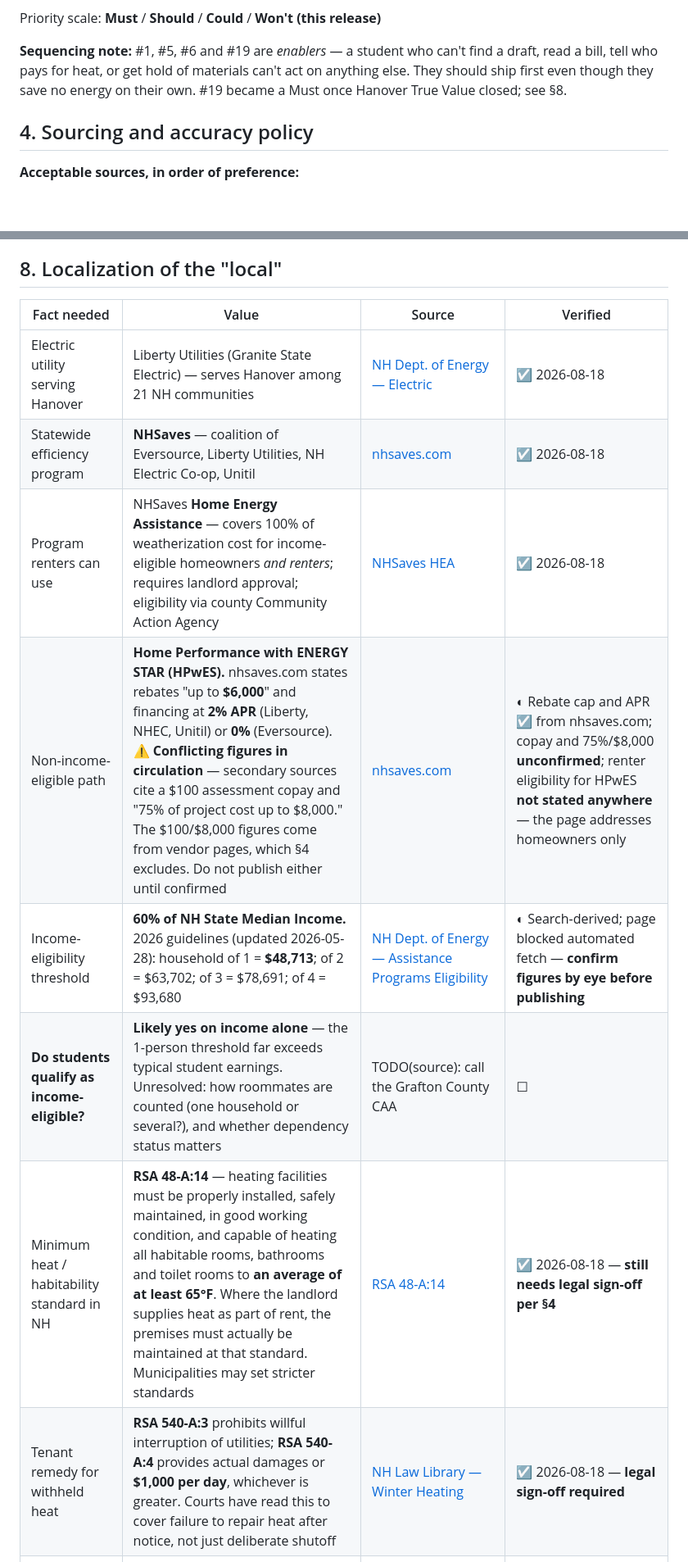
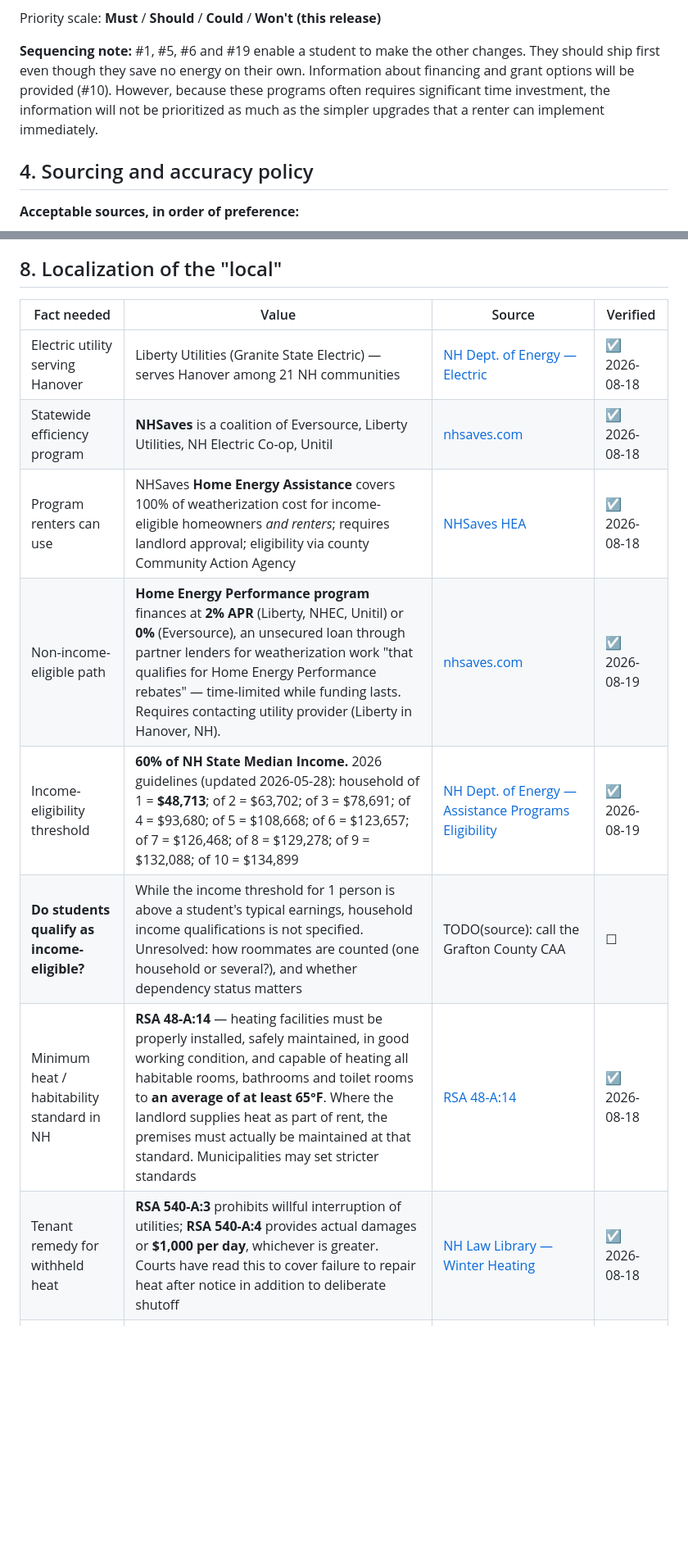
Before and after one commit to meganklu/rental-energy-hanover, a Markdown page: docs/content-strategy.md, 2 parts joined by grey strips. Shown at 82% size. Drawn GitHub-style; blank space fills up the shorter version.

Commit message:
Confirmation of sources and research findings

```diff
--- a/docs/content-strategy.md
+++ b/docs/content-strategy.md
@@ -66,10 +62,8 @@ Effort: `Low` (under 1 hr) · `Med` (an afternoon) · `High` (multi-day or needs
 
 Priority scale: **Must** / **Should** / **Could** / **Won't (this release)**
 
-**Sequencing note:** #1, #5, #6 and #19 are *enablers* — a student who can't find a draft, read a
-bill, tell who pays for heat, or get hold of materials can't act on anything else. They should
-ship first even though they save no energy on their own. #19 became a Must once Hanover True
-Value closed; see §8.
+**Sequencing note:** #1, #5, #6 and #19 enable a student to make the other changes. They should
+ship first even though they save no energy on their own. Information about financing and grant options will be provided (#10). However, because these programs often requires significant time investment, the information will not be prioritized as much as the simpler upgrades that a renter can implement immediately.
 
 ## 4. Sourcing and accuracy policy
 
@@ -190,17 +184,14 @@ or doesn't render at all.
 
 ## 8. Localization of the "local"
 
-<!-- GUIDANCE: What has to be true specifically for Hanover/Upper Valley. Verify each with a
-     source; don't assume. -->
-
 | Fact needed | Value | Source | Verified |
 |---|---|---|---|
 | Electric utility serving Hanover | Liberty Utilities (Granite State Electric) — serves Hanover among 21 NH communities | [NH Dept. of Energy — Electric](https://www.energy.nh.gov/utilities-providers/regulated-utility-services/electric) | ☑ 2026-08-18 |
-| Statewide efficiency program | **NHSaves** — coalition of Eversource, Liberty Utilities, NH Electric Co-op, Unitil | [nhsaves.com](https://nhsaves.com/residential/weatherization/) | ☑ 2026-08-18 |
-| Program renters can use | NHSaves **Home Energy Assistance** — covers 100% of weatherization cost for income-eligible homeowners *and renters*; requires landlord approval; eligibility via county Community Action Agency | [NHSaves HEA](https://nhsaves.com/residential/income-eligible-energy-assistance-program/) | ☑ 2026-08-18 |
-| Non-income-eligible path | **Home Performance with ENERGY STAR (HPwES).** nhsaves.com states rebates "up to **$6,000**" and financing at **2% APR** (Liberty, NHEC, Unitil) or **0%** (Eversource). ⚠️ **Conflicting figures in circulation** — secondary sources cite a $100 assessment copay and "75% of project cost up to $8,000." The $100/$8,000 figures come from vendor pages, which §4 excludes. Do not publish either until confirmed | [nhsaves.com](https://nhsaves.com/residential/weatherization/) | ◐ Rebate cap and APR ☑ from nhsaves.com; copay and 75%/$8,000 **unconfirmed**; renter eligibility for HPwES **not stated anywhere** — the page addresses homeowners only |
-| Income-eligibility threshold | **60% of NH State Median Income.** 2026 guidelines (updated 2026-05-28): household of 1 = **$48,713**; of 2 = $63,702; of 3 = $78,691; of 4 = $93,680 | [NH Dept. of Energy — Assistance Programs Eligibility](https://www.energy.nh.gov/consumers/help-energy-and-utility-bills/assistance-programs-eligibility) | ◐ Search-derived; page blocked automated fetch — **confirm figures by eye before publishing** |
-| **Do students qualify as income-eligible?** | **Likely yes on income alone** — the 1-person threshold far exceeds typical student earnings. Unresolved: how roommates are counted (one household or several?), and whether dependency status matters | TODO(source): call the Grafton County CAA | ☐ |
-| Minimum heat / habitability standard in NH | **RSA 48-A:14** — heating facilities must be properly installed, safely maintained, in good working condition, and capable of heating all habitable rooms, bathrooms and toilet rooms to **an average of at least 65°F**. Where the landlord supplies heat as part of rent, the premises must actually be maintained at that standard. Municipalities may set stricter standards | [RSA 48-A:14](https://gc.nh.gov/rsa/html/III/48-A/48-A-14.htm) | ☑ 2026-08-18 — **still needs legal sign-off per §4** |
-| Tenant remedy for withheld heat | **RSA 540-A:3** prohibits willful interruption of utilities; **RSA 540-A:4** provides actual damages or **$1,000 per day**, whichever is greater. Courts have read this to cover failure to repair heat after notice, not just deliberate shutoff | [NH Law Library — Winter Heating](https://courts-state-nh-us.libguides.com/c.php?g=898401&p=6463426) | ☑ 2026-08-18 — **legal sign-off required** |
+| Statewide efficiency program | **NHSaves** is a coalition of Eversource, Liberty Utilities, NH Electric Co-op, Unitil | [nhsaves.com](https://nhsaves.com/residential/weatherization/) | ☑ 2026-08-18 |
+| Program renters can use | NHSaves **Home Energy Assistance** covers 100% of weatherization cost for income-eligible homeowners *and renters*; requires landlord approval; eligibility via county Community Action Agency | [NHSaves HEA](https://nhsaves.com/residential/income-eligible-energy-assistance-program/) | ☑ 2026-08-18 |
+| Non-income-eligible path | **Home Energy Performance program** finances at **2% APR** (Liberty, NHEC, Unitil) or **0%** (Eversource), an unsecured loan through partner lenders for weatherization work "that qualifies for Home Energy Performance rebates" — time-limited while funding lasts. Requires contacting utility provider (Liberty in Hanover, NH). | [nhsaves.com](https://nhsaves.com/residential/weatherization/) | ☑ 2026-08-19 |
+| Income-eligibility threshold | **60% of NH State Median Income.** 2026 guidelines (updated 2026-05-28): household of 1 = **$48,713**; of 2 = $63,702; of 3 = $78,691; of 4 = $93,680; of 5 = $108,668; of 6 = $123,657; of 7 = $126,468; of 8 = $129,278; of 9 = $132,088; of 10 = $134,899 | [NH Dept. of Energy — Assistance Programs Eligibility](https://www.energy.nh.gov/consumers/help-energy-and-utility-bills/assistance-programs-eligibility) | ☑ 2026-08-19 |
+| **Do students qualify as income-eligible?** | While the income threshold for 1 person is above a student's typical earnings, household income qualifications is not specified. Unresolved: how roommates are counted (one household or several?), and whether dependency status matters | TODO(source): call the Grafton County CAA | ☐ |
+| Minimum heat / habitability standard in NH | **RSA 48-A:14** — heating facilities must be properly installed, safely maintained, in good working condition, and capable of heating all habitable rooms, bathrooms and toilet rooms to **an average of at least 65°F**. Where the landlord supplies heat as part of rent, the premises must actually be maintained at that standard. Municipalities may set stricter standards | [RSA 48-A:14](https://gc.nh.gov/rsa/html/III/48-A/48-A-14.htm) | ☑ 2026-08-18 |
+| Tenant remedy for withheld heat | **RSA 540-A:3** prohibits willful interruption of utilities; **RSA 540-A:4** provides actual damages or **$1,000 per day**, whichever is greater. Courts have read this to cover failure to repair heat after notice in addition to deliberate shutoff | [NH Law Library — Winter Heating](https://courts-state-nh-us.libguides.com/c.php?g=898401&p=6463426) | ☑ 2026-08-18 |
 | Winter utility-shutoff protection period | **Nov 15 – Mar 31** (Puc 1202.19). Note: this defines the winter period for utility disconnection rules, not a landlord heating season | [NH Law Library — Winter Heating](https://courts-state-nh-us.libguides.com/c.php?g=898401&p=6463426) | ☑ 2026-08-18 |
```
Also changed, not shown: other parts of docs/content-strategy.md (+10 -29 lines), DESIGN.md (+8 -10 lines).
